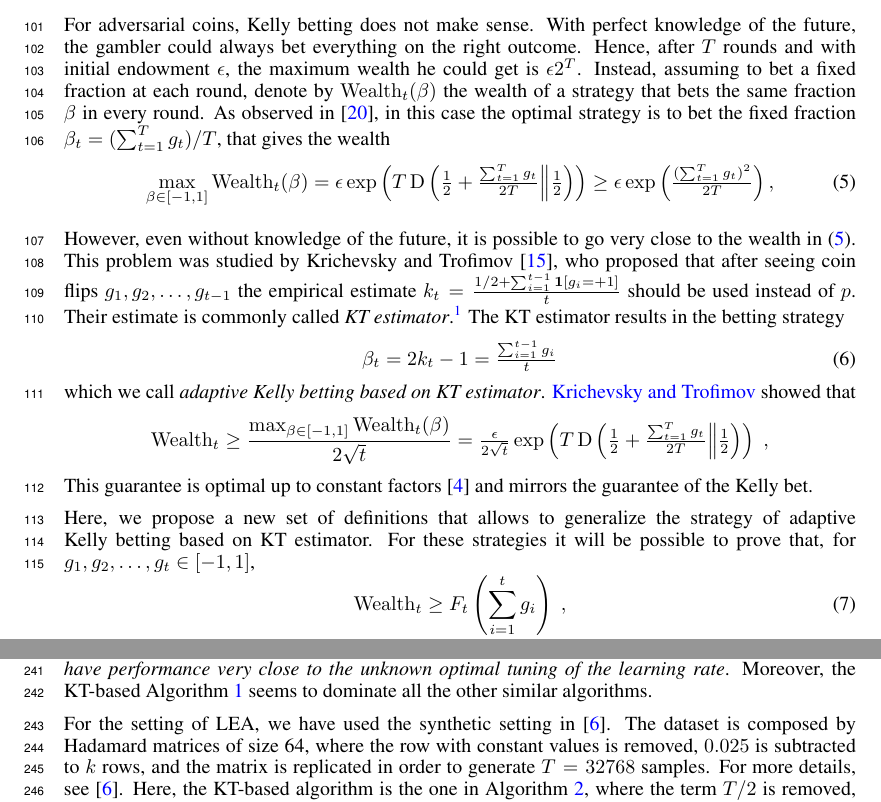
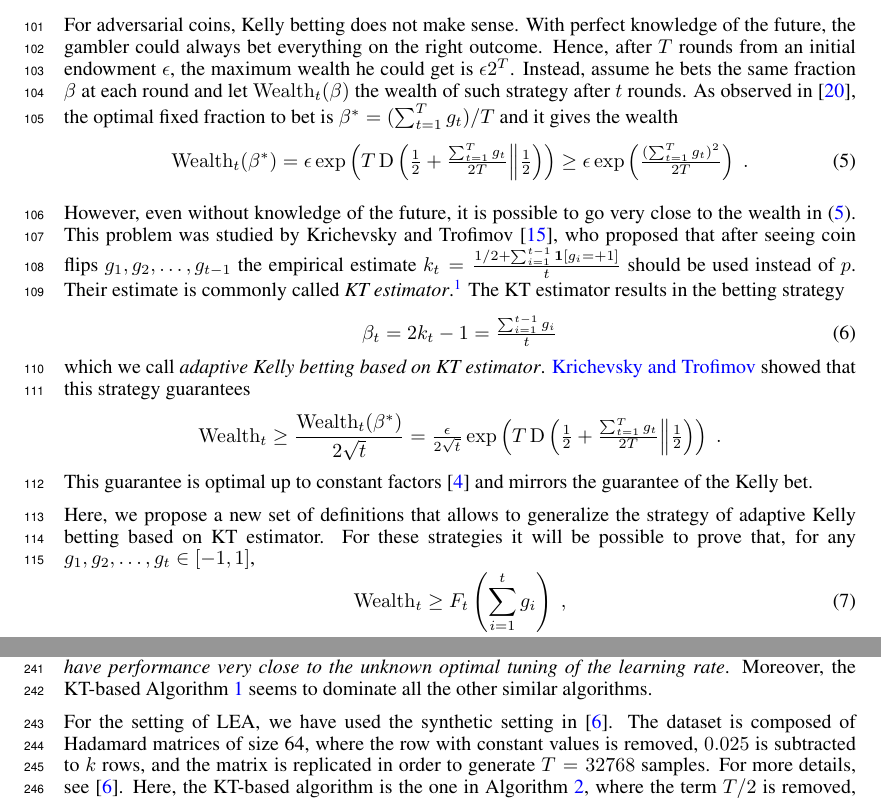
Before and after one commit to DavidPal/coin-betting-and-online-learning, a LaTeX paper (NIPS-2016-submission/main.tex, which reads NIPS-2016-submission/coin-betting-potentials.tex, NIPS-2016-submission/discussion.tex): two parts of pages 4 and 8 of 18, joined at a grey line, cut so that both start at the same text. Compiled offline with pdfLaTeX.

Commit message:
Minor fixes and improvements

```diff
--- a/NIPS-2016-submission/coin-betting-potentials.tex
+++ b/NIPS-2016-submission/coin-betting-potentials.tex
@@ -4,26 +4,25 @@
 \citet{Kelly-1956} proposed a general strategy for sequential bets. For coin
 betting, the strategy assumes that the coin flips $\{g_t\}_{t=1}^\infty$, $g_t
 \in \{+1,-1\}$, are generated i.i.d. with known probability of heads. If $p \in
-[0,1]$ is the probability of heads, the Kelly bet is
-$\beta_t = 2p - 1$.
-He showed that, in the long run, this strategy will provide more wealth than
+[0,1]$ is the probability of heads, the Kelly bet is $\beta_t = 2p - 1$. He
+showed that, in the long run, this strategy will provide more wealth than
 betting any other fixed fraction~\cite{Kelly-1956}.
 
-For adversarial coins, Kelly betting does not make sense.
-With perfect knowledge of the future, the gambler could always bet everything
-on the right outcome. Hence, after $T$ rounds and with initial endowment
-$\epsilon$, the maximum wealth he could get is $\epsilon 2^T$.  Instead,
-assuming to bet a fixed fraction at each round, denote by $\Wealth_t(\beta)$ the wealth of a strategy that bets the same
-fraction $\beta$ in every round.
-As observed in \cite{McMahan-Abernethy-2013}, in this case the optimal strategy is to bet
-the fixed fraction $\beta_t=(\sum_{t=1}^T g_t)/T$, that gives the
-wealth
+For adversarial coins, Kelly betting does not make sense. With perfect knowledge
+of the future, the gambler could always bet everything on the right outcome.
+Hence, after $T$ rounds from an initial endowment $\epsilon$, the maximum
+wealth he could get is $\epsilon 2^T$.  Instead, assume he bets the same
+fraction $\beta$ at each round and let $\Wealth_t(\beta)$ the wealth of such strategy
+after $t$ rounds. As observed in
+\cite{McMahan-Abernethy-2013}, the optimal fixed fraction to bet is
+$\beta^*=(\sum_{t=1}^T g_t)/T$ and it gives the wealth
 \begin{equation}
 \label{eq:opt_wealth}
-\max_{\beta \in [-1,1]} \Wealth_t(\beta) = \epsilon \exp\left(T \KL{\tfrac{1}{2}+\tfrac{\sum_{t=1}^T g_t}{2
-T}}{\tfrac{1}{2}}\right)
-\geq \epsilon \exp\left(\tfrac{(\sum_{t=1}^T g_t)^2}{2
-T}\right),
+% \max_{\beta \in [-1,1]} \Wealth_t(\beta)
+%=
+\Wealth_t(\beta^*)
+= \epsilon \exp\left(T \KL{\tfrac{1}{2}+\tfrac{\sum_{t=1}^T g_t}{2T}}{\tfrac{1}{2}}\right)
+\geq \epsilon \exp\left(\tfrac{(\sum_{t=1}^T g_t)^2}{2 T}\right) \; .
 \end{equation}
 %In this sense,
 %\emph{good} betting strategies should guarantee an exponential growth of the
@@ -42,10 +41,10 @@ slightly towards $\nicefrac{1}{2}$.} The KT estimator results in the betting str
 \beta_t = 2k_t - 1 = \tfrac{\sum_{i=1}^{t-1} g_i}{t}
 \end{equation}
 which we call \emph{adaptive Kelly betting based on KT estimator}.
-\citeauthor{Krichevsky-Trofimov-1981} showed that
+\citeauthor{Krichevsky-Trofimov-1981} showed that this strategy guarantees
 \[
-\Wealth_t \ge \frac{\max_{\beta \in [-1,1]} \Wealth_t(\beta)}{2\sqrt{t}} = \tfrac{\epsilon}{2\sqrt{t}} \exp\left(T \KL{\tfrac{1}{2}+\tfrac{\sum_{t=1}^T g_t}{2
-T}}{\tfrac{1}{2}}\right)\; ,
+\Wealth_t \ge \frac{\Wealth_t(\beta^*)}{2\sqrt{t}}
+= \tfrac{\epsilon}{2\sqrt{t}} \exp\left(T \KL{\tfrac{1}{2}+\tfrac{\sum_{t=1}^T g_t}{2T}}{\tfrac{1}{2}}\right)\; .
 \]
 This guarantee is optimal up to constant factors~\citep{Cesa-Bianchi-Lugosi-2006} and mirrors the guarantee of
 the Kelly bet.
@@ -53,7 +52,7 @@ the Kelly bet.
 
 Here, we propose a new set of definitions that allows to generalize the
 strategy of adaptive Kelly betting based on KT estimator. For these strategies
-it will be possible to prove that, for $g_1, g_2, \dots, g_t \in [-1,1]$,
+it will be possible to prove that, for any $g_1, g_2, \dots, g_t \in [-1,1]$,
 \begin{equation}
 \label{equation:wealth-lower-bound-generic}
 \Wealth_t \ge F_t \left( \sum_{i=1}^t g_i \right) \; ,
--- a/NIPS-2016-submission/discussion.tex
+++ b/NIPS-2016-submission/discussion.tex
@@ -38,18 +38,23 @@ Algorithms~\ref{algorithm:kt-hilbert-space-olo} and~\ref{algorithm:kt-experts}
 achieves the optimal worst case upper bound on regret, see \cite{Streeter-McMahan-2012,Orabona-2013}
 and \cite{Cesa-Bianchi-Lugosi-2006} respectively.
 
-We have also run an empirical evaluation to show that the theoretical difference between
-classic online learning algorithms and parameter-free ones is real. In
+We have also run an empirical evaluation to show that the theoretical difference
+between classic online learning algorithms and parameter-free ones is real. In
 Figure~\ref{fig:exp_olo}, we have used three regression
 datasets\footnote{Available at
-\url{https://www.csie.ntu.edu.tw/~cjlin/libsvmtools/datasets/}.}, and solved
-the \ac{OCO} problem through \ac{OLO}. In all the three cases, we have used the
-absolute loss and normalized the input vectors to have L2 norm equal to 1. From the empirical results, it is clear that the optimal learning rate is completely data-dependent, yet \emph{parameter-free algorithms have performance very close
-to the unknown optimal tuning of the learning rate}. Moreover, the KT-based Algorithm~\ref{algorithm:kt-hilbert-space-olo} seems to dominate all the other similar algorithms.
+\url{https://www.csie.ntu.edu.tw/~cjlin/libsvmtools/datasets/}.}, and solved the
+\ac{OCO} problem through \ac{OLO}. In all the three cases, we have used the
+absolute loss and normalized the input vectors to have L2 norm equal to 1. From
+the empirical results, it is clear that the optimal learning rate is completely
+data-dependent, yet \emph{parameter-free algorithms have performance very close
+to the unknown optimal tuning of the learning rate}. Moreover, the KT-based
+Algorithm~\ref{algorithm:kt-hilbert-space-olo} seems to dominate all the other
+similar algorithms.
 
 For the setting of \ac{LEA}, we have used the synthetic setting
-in~\cite{Chaudhuri-Freund-Hsu-2009}. The dataset is composed by Hadamard
-matrices of size 64, where the row with constant values is removed, $0.025$ is subtracted to $k$ rows, and the matrix is replicated in order to generate
-$T=32768$ samples. For more details, see~\cite{Chaudhuri-Freund-Hsu-2009}.
-Here, the KT-based algorithm is the one in
-Algorithm~\ref{algorithm:kt-experts}, where the term $T/2$ is removed, so that
+in~\cite{Chaudhuri-Freund-Hsu-2009}. The dataset is composed of Hadamard
+matrices of size 64, where the row with constant values is removed, $0.025$ is
+subtracted to $k$ rows, and the matrix is replicated in order to generate
+$T=32768$ samples. For more details, see~\cite{Chaudhuri-Freund-Hsu-2009}. Here,
+the KT-based algorithm is the one in Algorithm~\ref{algorithm:kt-experts}, where
+the term $T/2$ is removed, so that the final regret bound has an additional $\ln
```
Also changed, not shown: NIPS-2016-submission/introduction.tex (+4 -4 lines), NIPS-2016-submission/reduction-hilbert-space.tex (+1 -1 lines), NIPS-2016-submission/discussion.tex (6 more changed lines), 1 other file.
